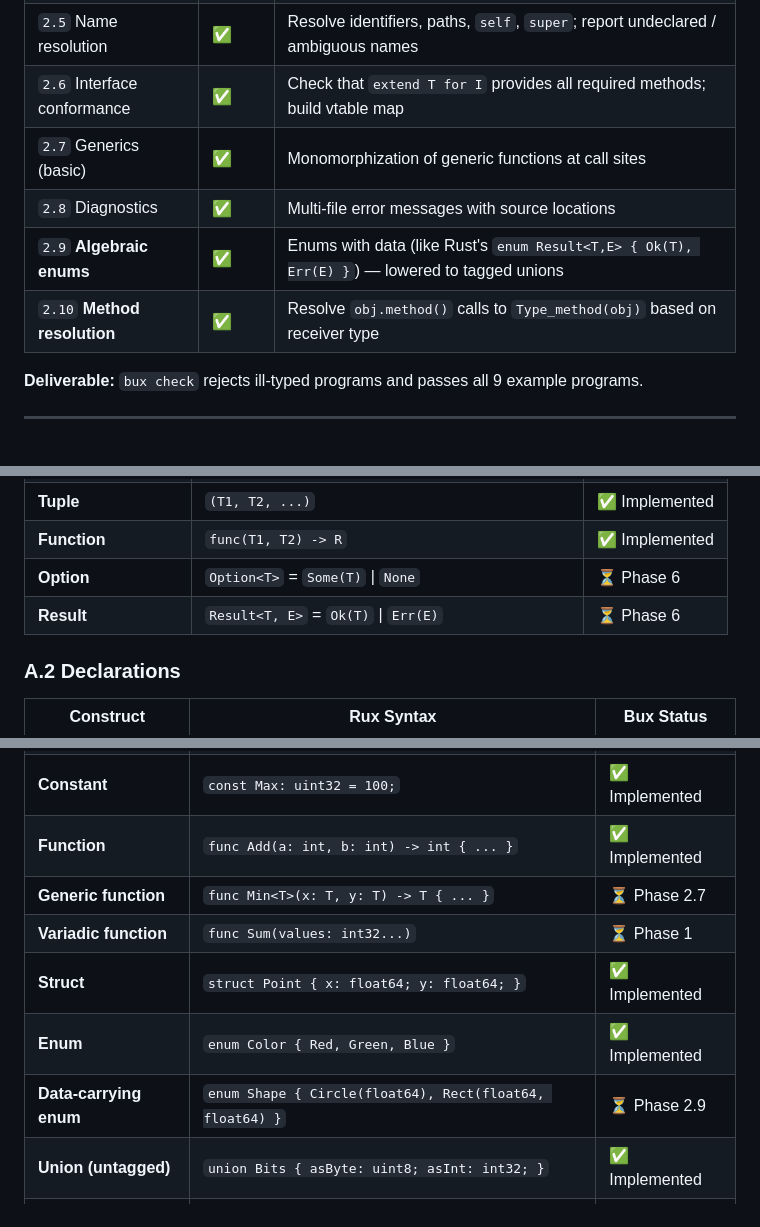
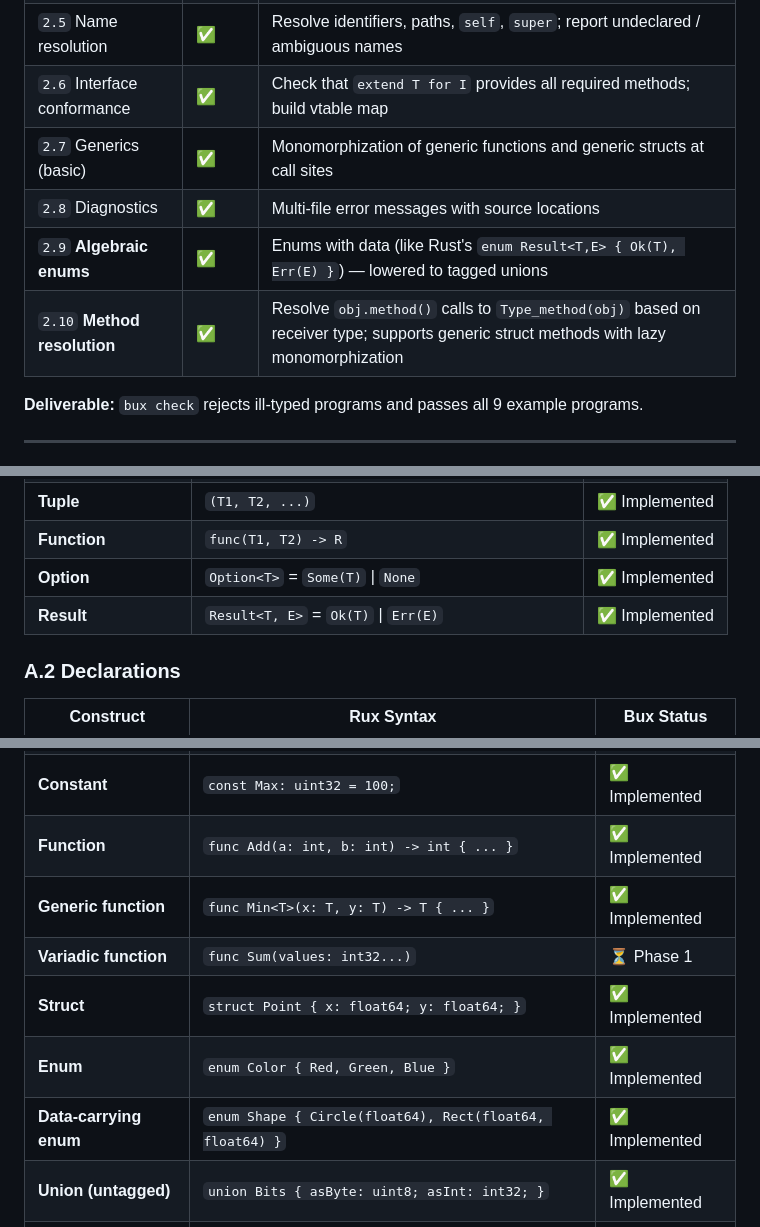
Before and after one commit to katehonz/bux-lang, a Markdown page: PLAN.md, 3 parts joined by grey strips. Rendered like a GitHub page.

```diff
--- a/PLAN.md
+++ b/PLAN.md
@@ -78,10 +78,10 @@ Bux is a fast, compiled, strongly-typed, multi-paradigm systems programming lang
 | `2.4` Type checking | ✅ | Expression typing, operator overload resolution per Rux rules, assignment compatibility |
 | `2.5` Name resolution | ✅ | Resolve identifiers, paths, `self`, `super`; report undeclared / ambiguous names |
 | `2.6` Interface conformance | ✅ | Check that `extend T for I` provides all required methods; build vtable map |
-| `2.7` Generics (basic) | ✅ | Monomorphization of generic functions at call sites |
+| `2.7` Generics (basic) | ✅ | Monomorphization of generic functions and generic structs at call sites |
 | `2.8` Diagnostics | ✅ | Multi-file error messages with source locations |
 | `2.9` **Algebraic enums** | ✅ | Enums with data (like Rust's `enum Result<T,E> { Ok(T), Err(E) }`) — lowered to tagged unions |
-| `2.10` **Method resolution** | ✅ | Resolve `obj.method()` calls to `Type_method(obj)` based on receiver type |
+| `2.10` **Method resolution** | ✅ | Resolve `obj.method()` calls to `Type_method(obj)` based on receiver type; supports generic struct methods with lazy monomorphization |
 
 **Deliverable:** `bux check` rejects ill-typed programs and passes all 9 example programs.
 
@@ -560,8 +560,8 @@ Based on [Rux Documentation](https://rux-lang.dev/docs/), these are the features
 | **Slice** | `T[]` (unsized), `T[N]` (fixed-size) | ✅ Implemented |
 | **Tuple** | `(T1, T2, ...)` | ✅ Implemented |
 | **Function** | `func(T1, T2) -> R` | ✅ Implemented |
-| **Option** | `Option<T>` = `Some(T)` \| `None` | ⏳ Phase 6 |
-| **Result** | `Result<T, E>` = `Ok(T)` \| `Err(E)` | ⏳ Phase 6 |
+| **Option** | `Option<T>` = `Some(T)` \| `None` | ✅ Implemented |
+| **Result** | `Result<T, E>` = `Ok(T)` \| `Err(E)` | ✅ Implemented |
 
 ### A.2 Declarations
 
@@ -571,11 +571,11 @@ Based on [Rux Documentation](https://rux-lang.dev/docs/), these are the features
 | **Mutable variable** | `var x: int = 42;` | ✅ Implemented |
 | **Constant** | `const Max: uint32 = 100;` | ✅ Implemented |
 | **Function** | `func Add(a: int, b: int) -> int { ... }` | ✅ Implemented |
-| **Generic function** | `func Min<T>(x: T, y: T) -> T { ... }` | ⏳ Phase 2.7 |
+| **Generic function** | `func Min<T>(x: T, y: T) -> T { ... }` | ✅ Implemented |
 | **Variadic function** | `func Sum(values: int32...)` | ⏳ Phase 1 |
 | **Struct** | `struct Point { x: float64; y: float64; }` | ✅ Implemented |
 | **Enum** | `enum Color { Red, Green, Blue }` | ✅ Implemented |
-| **Data-carrying enum** | `enum Shape { Circle(float64), Rect(float64, float64) }` | ⏳ Phase 2.9 |
+| **Data-carrying enum** | `enum Shape { Circle(float64), Rect(float64, float64) }` | ✅ Implemented |
 | **Union (untagged)** | `union Bits { asByte: uint8; asInt: int32; }` | ✅ Implemented |
 | **Interface (trait)** | `interface Display { func ToString() -> String; }` | ✅ Implemented |
 | **Impl (extend)** | `extend Circle: Display { ... }` | ✅ Implemented |
```
Also changed, not shown: other parts of PLAN.md (+18 -18 lines).
